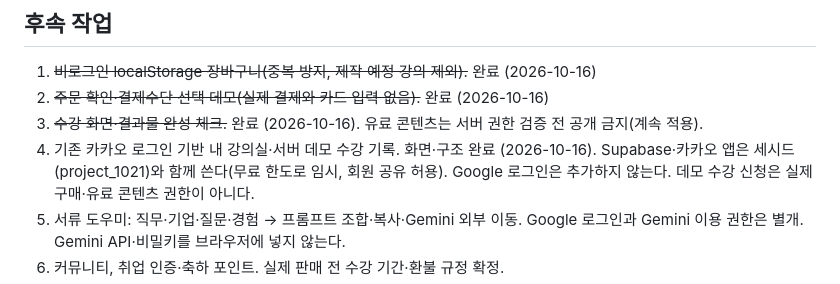
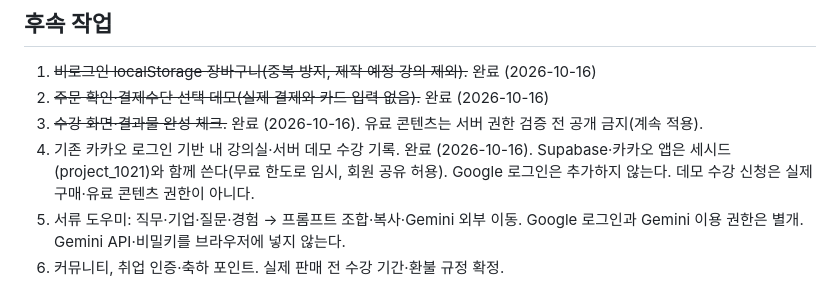
Before and after one commit to Jeong-HaEun/new_project_1021, a Markdown page: CLAUDE.md, the part around the change. Drawn GitHub-style.

```diff
--- a/CLAUDE.md
+++ b/CLAUDE.md
@@ -44,7 +44,7 @@
 1. ~~비로그인 localStorage 장바구니(중복 방지, 제작 예정 강의 제외).~~ 완료 (2026-10-16)
 2. ~~주문 확인·결제수단 선택 데모(실제 결제와 카드 입력 없음).~~ 완료 (2026-10-16)
 3. ~~수강 화면·결과물 완성 체크.~~ 완료 (2026-10-16). 유료 콘텐츠는 서버 권한 검증 전 공개 금지(계속 적용).
-4. 기존 카카오 로그인 기반 내 강의실·서버 데모 수강 기록. 화면·구조 완료 (2026-10-16). Supabase·카카오 앱은 세시드(project_1021)와 함께 쓴다(무료 한도로 임시, 회원 공유 허용).
+4. 기존 카카오 로그인 기반 내 강의실·서버 데모 수강 기록. 완료 (2026-10-16). Supabase·카카오 앱은 세시드(project_1021)와 함께 쓴다(무료 한도로 임시, 회원 공유 허용).
    Google 로그인은 추가하지 않는다. 데모 수강 신청은 실제 구매·유료 콘텐츠 권한이 아니다.
 5. 서류 도우미: 직무·기업·질문·경험 → 프롬프트 조합·복사·Gemini 외부 이동.
    Google 로그인과 Gemini 이용 권한은 별개. Gemini API·비밀키를 브라우저에 넣지 않는다.
```
Also changed, not shown: CHANGELOG.md (+1 -0 lines), SPEC.md (+3 -3 lines).
